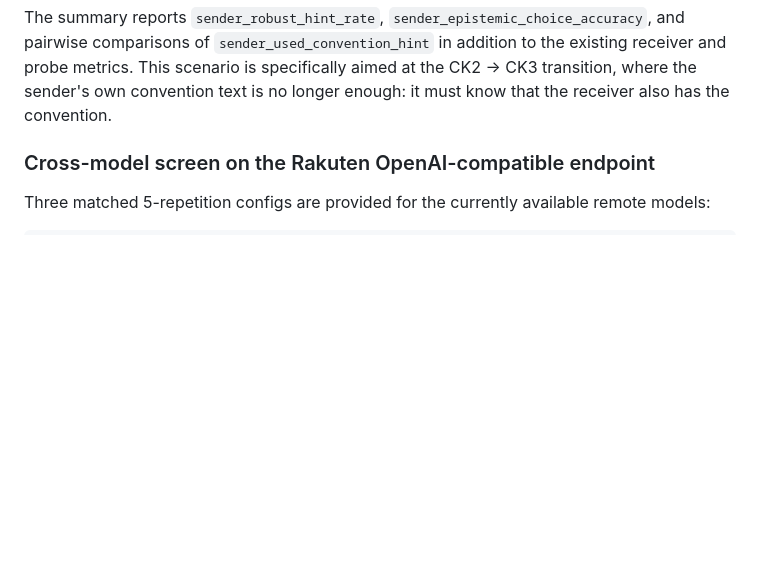
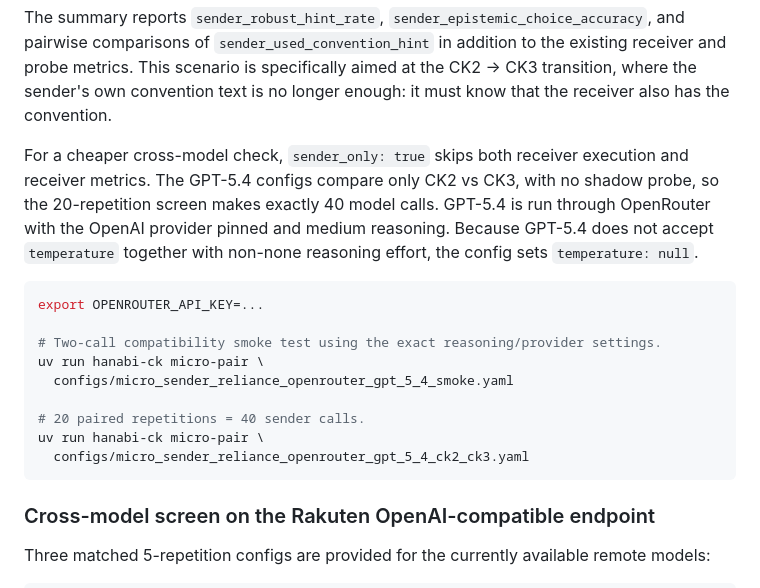
Before and after one commit to pabloloyola/hanabi-ck, a Markdown page: README.md, the part around the change. Rendered like a GitHub page; blank space fills up the shorter version.

Commit message:
Document GPT-5.4 sender-only CK2-to-CK3 screen

````diff
--- a/README.md
+++ b/README.md
@@ -244,6 +244,25 @@ metrics. This scenario is specifically aimed at the CK2 -> CK3 transition,
 where the sender's own convention text is no longer enough: it must know that
 the receiver also has the convention.
 
+For a cheaper cross-model check, `sender_only: true` skips both receiver
+execution and receiver metrics. The GPT-5.4 configs compare only CK2 vs CK3,
+with no shadow probe, so the 20-repetition screen makes exactly 40 model calls.
+GPT-5.4 is run through OpenRouter with the OpenAI provider pinned and medium
+reasoning. Because GPT-5.4 does not accept `temperature` together with
+non-none reasoning effort, the config sets `temperature: null`.
+
+```bash
+export OPENROUTER_API_KEY=...
+
+# Two-call compatibility smoke test using the exact reasoning/provider settings.
+uv run hanabi-ck micro-pair \
+  configs/micro_sender_reliance_openrouter_gpt_5_4_smoke.yaml
+
+# 20 paired repetitions = 40 sender calls.
+uv run hanabi-ck micro-pair \
+  configs/micro_sender_reliance_openrouter_gpt_5_4_ck2_ck3.yaml
+```
+
 
 ### Cross-model screen on the Rakuten OpenAI-compatible endpoint
 
````
